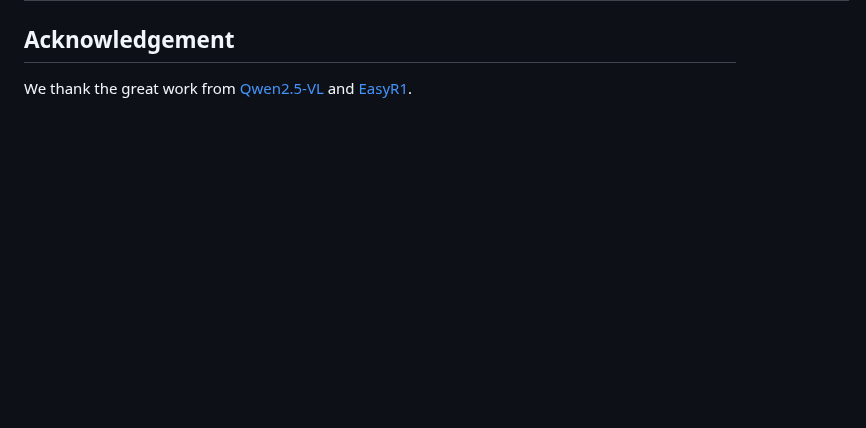
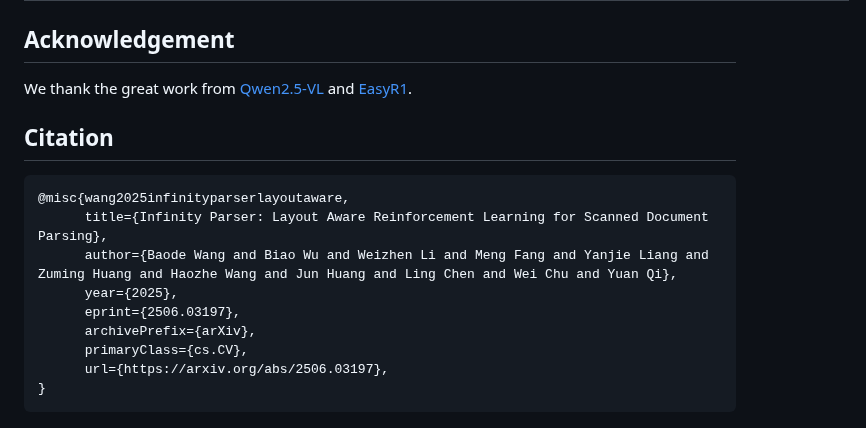
Before and after one commit to infly-ai/INF-MLLM, a Markdown page: Infinity-Parser/README.md, the part around the change. Rendered like a GitHub page; blank space fills up the shorter version.

Commit message:
add citation

````diff
--- a/Infinity-Parser/README.md
+++ b/Infinity-Parser/README.md
@@ -961,3 +961,17 @@ Performance comparison on the olmOCR:
 ## Acknowledgement
 
 We thank the great work from [Qwen2.5-VL](https://github.com/QwenLM/Qwen2.5-VL) and [EasyR1](https://github.com/hiyouga/EasyR1).
+
+## Citation
+
+```
+@misc{wang2025infinityparserlayoutaware,
+      title={Infinity Parser: Layout Aware Reinforcement Learning for Scanned Document Parsing},
+      author={Baode Wang and Biao Wu and Weizhen Li and Meng Fang and Yanjie Liang and Zuming Huang and Haozhe Wang and Jun Huang and Ling Chen and Wei Chu and Yuan Qi},
+      year={2025},
+      eprint={2506.03197},
+      archivePrefix={arXiv},
+      primaryClass={cs.CV},
+      url={https://arxiv.org/abs/2506.03197},
+}
+```
````
